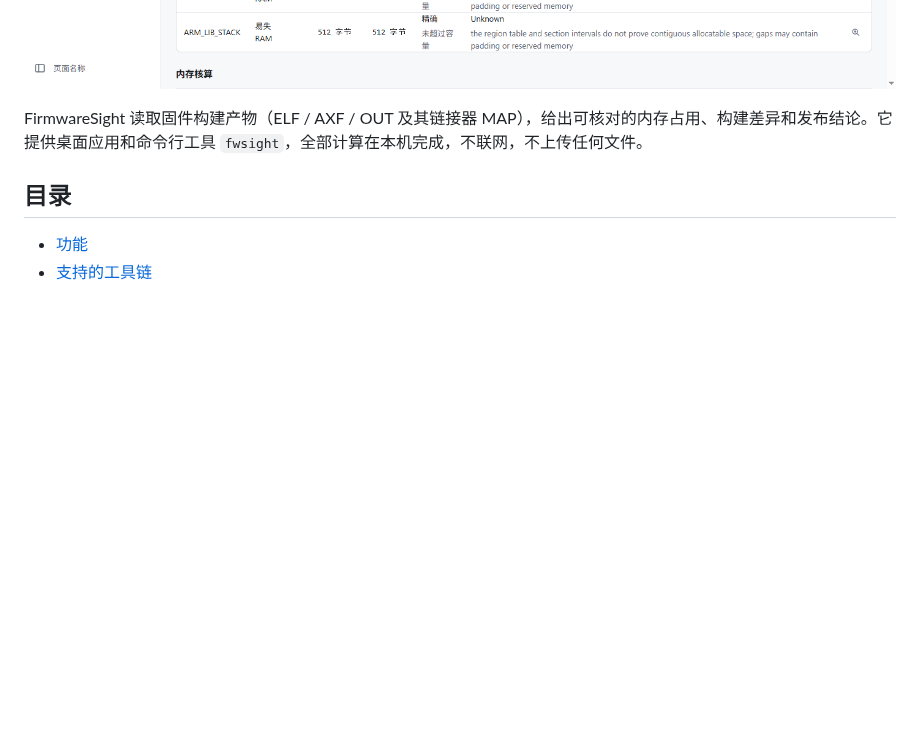
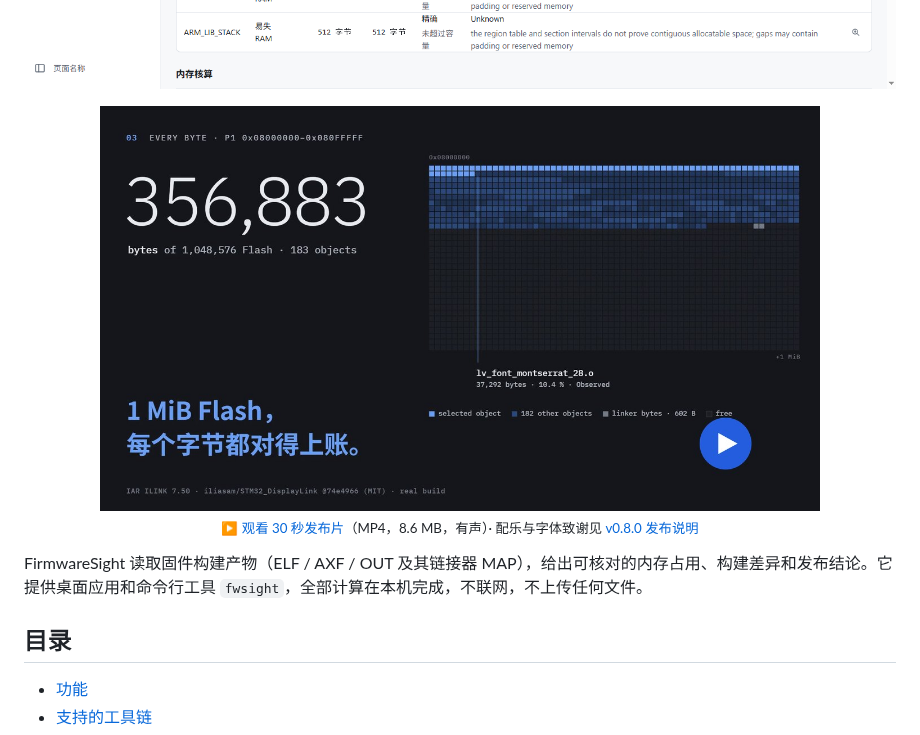
Before and after one commit to 2023violet/FirmwareSight, a Markdown page: README.md, the part around the change. Rendered like a GitHub page; pictures changed too: docs/images/launch-film-poster.jpg (added); blank space fills up the shorter version.

```diff
--- a/README.md
+++ b/README.md
@@ -14,6 +14,8 @@
 </div>
 
 ![FirmwareSight 分析界面：Keil MDK 构建的 CMSIS-DSP 示例，Flash 6,904 bytes，RAM 7,776 bytes](docs/images/analyze-zh.png)
+
+<p align="center"><a href="https://github.com/2023violet/FirmwareSight/releases/download/v0.8.0/FirmwareSight-0.8.0-launch-film.mp4"><img src="docs/images/launch-film-poster.jpg" width="720" alt="FirmwareSight 0.8 发布片海报：一个真实 IAR 构建的 1 MiB Flash 字节图，356,883 bytes"></a><br><sub>▶ <a href="https://github.com/2023violet/FirmwareSight/releases/download/v0.8.0/FirmwareSight-0.8.0-launch-film.mp4">观看 30 秒发布片</a>（MP4，8.6 MB，有声）· 配乐与字体致谢见 <a href="https://github.com/2023violet/FirmwareSight/releases/tag/v0.8.0">v0.8.0 发布说明</a></sub></p>
 
 FirmwareSight 读取固件构建产物（ELF / AXF / OUT 及其链接器 MAP），给出可核对的内存占用、构建差异和发布结论。它提供桌面应用和命令行工具 `fwsight`，全部计算在本机完成，不联网，不上传任何文件。
 
```
Also changed, not shown: README.en.md (+2 -0 lines), 2 other files.
